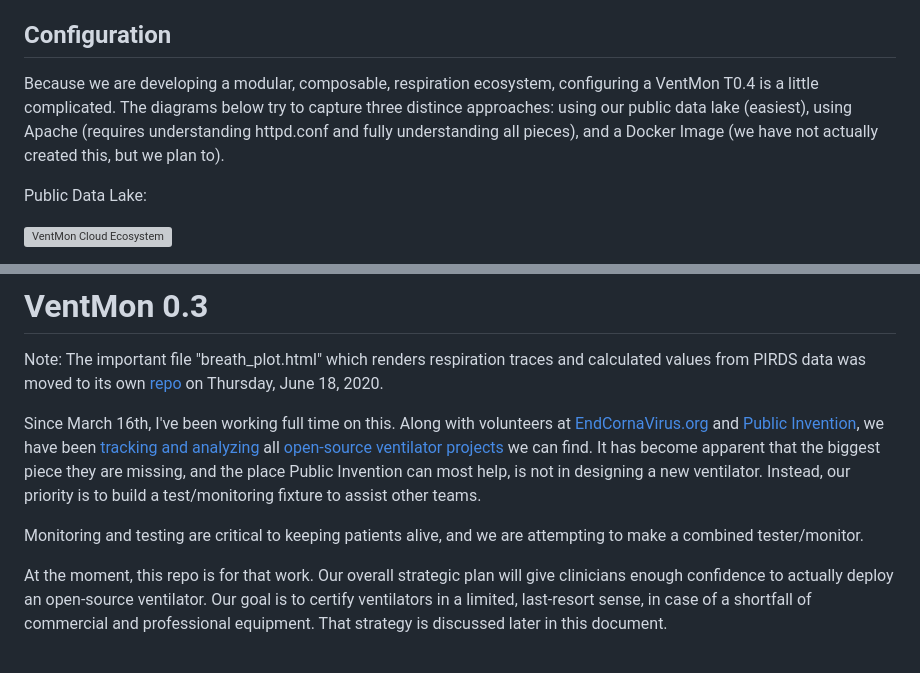
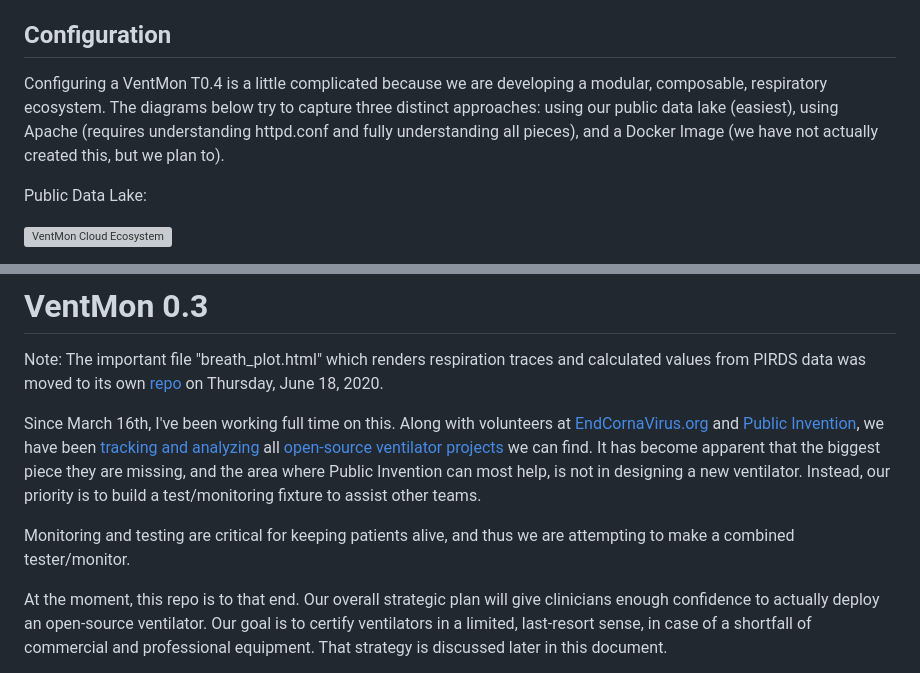
Before and after one commit to PubInv/ventmon-ventilator-inline-test-monitor, a Markdown page: README.md, 2 parts joined by grey strips. Rendered like a GitHub page; grey boxes are pictures that could not be loaded.

```diff
--- a/README.md
+++ b/README.md
@@ -89,7 +89,7 @@ connection automatically timestamps and logs your UDP packets, and allows them t
 
 ## Configuration
 
-Because we are developing a modular, composable, respiration ecosystem, configuring a VentMon T0.4 is a little complicated. The diagrams below try to capture three distince approaches: using our public data lake (easiest), using Apache (requires understanding httpd.conf and fully understanding all pieces), and a Docker Image (we have not actually created this, but we plan to).
+Configuring a VentMon T0.4 is a little complicated because we are developing a modular, composable, respiratory ecosystem. The diagrams below try to capture three distinct approaches: using our public data lake (easiest), using Apache (requires understanding httpd.conf and fully understanding all pieces), and a Docker Image (we have not actually created this, but we plan to).
 
 Public Data Lake:
 
@@ -131,12 +131,12 @@ data was moved to its own [repo](https://github.com/PubInv/vent-display) on Thur
 Since March 16th, I've been working full time on this. Along with volunteers at [EndCornaVirus.org](https://www.endcoronavirus.org/) and [Public Invention](https:\\www.pubinv.org), we have been
 [tracking and analyzing](https://github.com/PubInv/covid19-vent-list)
 all [open-source ventilator projects]((https://medium.com/@RobertLeeRead/analysis-of-open-source-covid-19-pandemic-ventilator-projects-27acf9075f7e)) we can find. It has become apparent that the biggest piece
-they are missing, and the place Public Invention can most help, is not in designing a new ventilator. Instead, our priority is to build a test/monitoring fixture to assist other teams.
+they are missing, and the area where Public Invention can most help, is not in designing a new ventilator. Instead, our priority is to build a test/monitoring fixture to assist other teams.
 
-Monitoring and testing are critical to keeping patients alive, and we are attempting to
+Monitoring and testing are critical for keeping patients alive, and thus we are attempting to
 make a combined tester/monitor.
 
-At the moment, this repo is for that work. Our overall strategic plan will give clinicians
+At the moment, this repo is to that end. Our overall strategic plan will give clinicians
 enough confidence to actually deploy an open-source ventilator. Our goal is to certify ventilators in a limited, last-resort
 sense, in case of a shortfall of commercial and professional equipment. That strategy is discussed later in this document.
 
```
